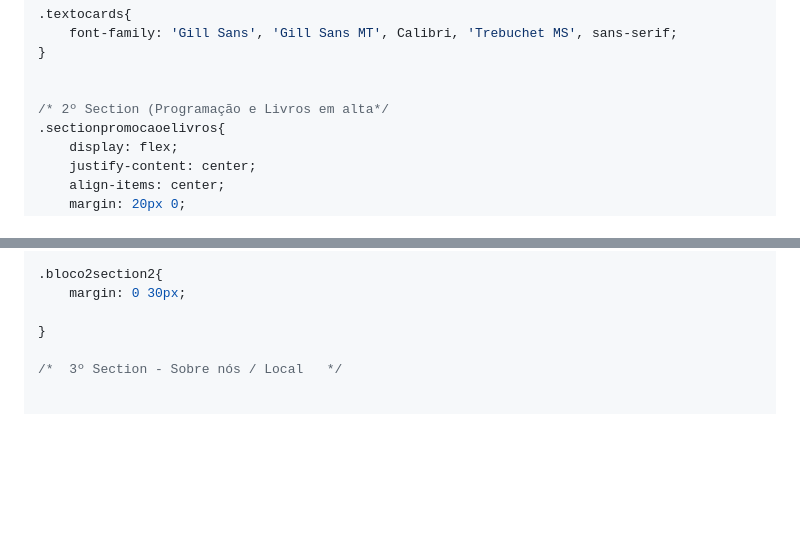
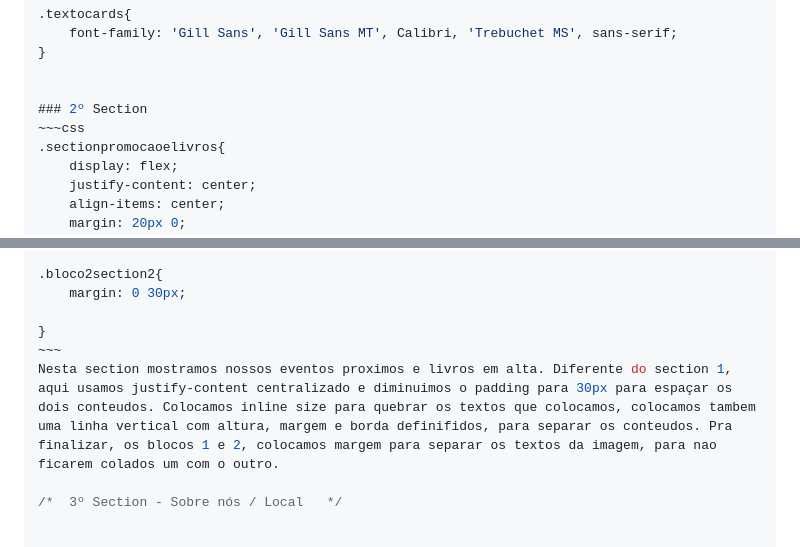
Before and after one commit to Guigspinho/projeto_lagarta_02H, a Markdown page: README.md, 2 parts joined by grey strips. Rendered like a GitHub page; blank space fills up the shorter version.

Commit message:
section 2
Updated section headings and added description for the second section.

```diff
--- a/README.md
+++ b/README.md
@@ -434,7 +434,8 @@ No 3º section seguimos no mesmo molde dos anteriores, utilizamos um flexbox par
 }
 
 
-/* 2º Section (Programação e Livros em alta*/
+### 2º Section
+~~~css
 .sectionpromocaoelivros{
     display: flex;
     justify-content: center;
@@ -479,6 +480,8 @@ No 3º section seguimos no mesmo molde dos anteriores, utilizamos um flexbox par
     margin: 0 30px;
 
 }
+~~~
+Nesta section mostramos nossos eventos proximos e livros em alta. Diferente do section 1, aqui usamos justify-content centralizado e diminuimos o padding para 30px para espaçar os dois conteudos. Colocamos inline size para quebrar os textos que colocamos, colocamos tambem uma linha vertical com altura, margem e borda definifidos, para separar os conteudos. Pra finalizar, os blocos 1 e 2, colocamos margem para separar os textos da imagem, para nao ficarem colados um com o outro.
 
 /*  3º Section - Sobre nós / Local   */
 
```
